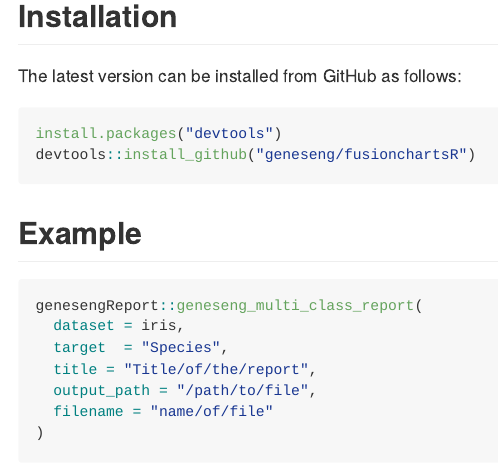
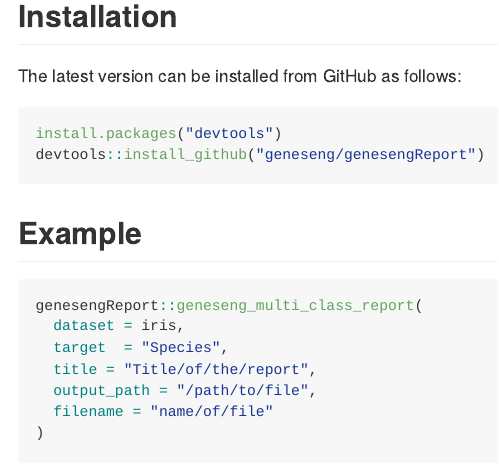
Before and after one commit to Geneseng/genesengReport, an R Markdown document (README.Rmd): the page in a window 1100 px wide, from 210 px down. Rendered offline with R 4.5, knitr and Pandoc, with nearby package versions.

Commit message:
Update README

````diff
--- a/README.Rmd
+++ b/README.Rmd
@@ -26,7 +26,7 @@
 
 ``` {r eval = FALSE}
 install.packages("devtools")
-devtools::install_github("geneseng/fusionchartsR")
+devtools::install_github("geneseng/genesengReport")
 ```
 
 ## Example
````
Also changed, not shown: README.md.
